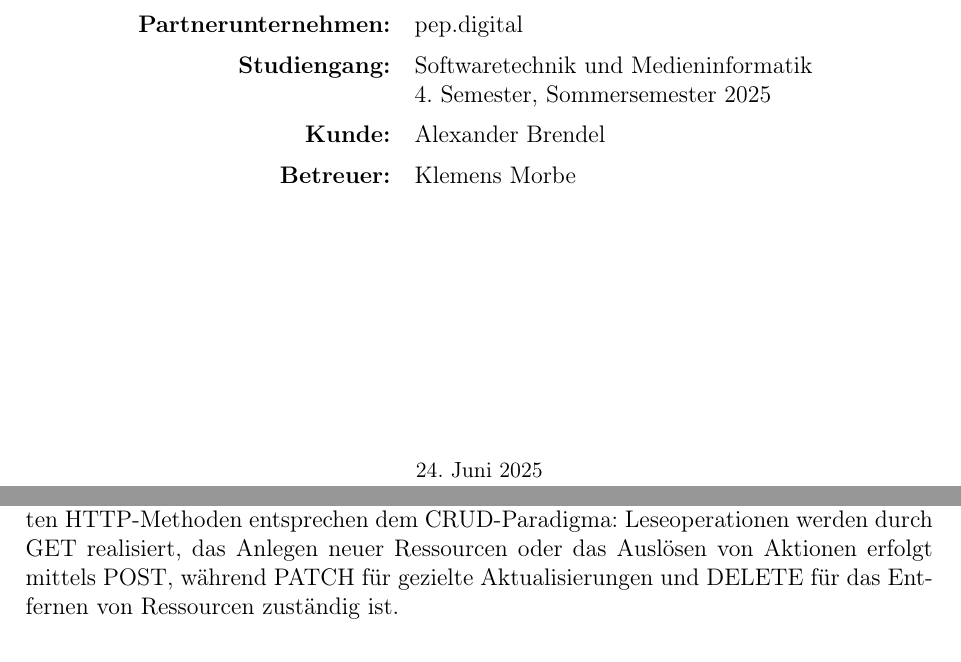
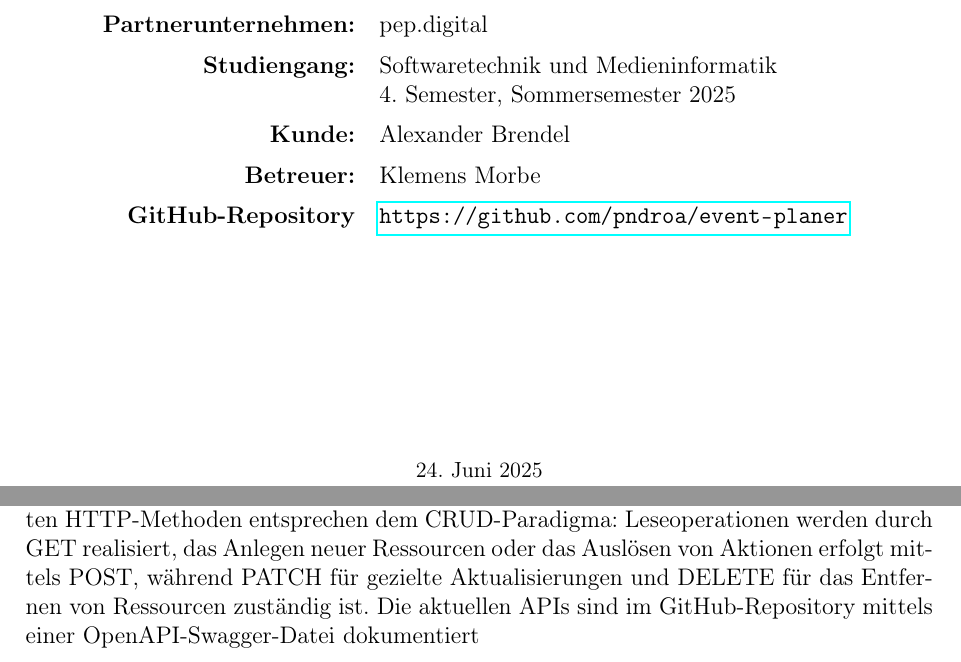
Before and after one commit to pndroa/event-planer-dokumentation, a LaTeX document (dokument.tex): two parts of pages 1 and 19 of 45, joined at a grey line, cut so that both start at the same text. Compiled offline with pdfLaTeX.

Commit message:
Add API glossary entry and update documentation
- Added a new glossary entry for "API" with its definition.
- Updated the document to reflect changes in the glossary, including adjustments to entry numbers and descriptions.
- Modified the layout of certain sections for better readability.
- Removed duplicate font input in the font configuration file.
- Updated the output files and logs to reflect the latest changes in the document.

```diff
--- a/dokument.tex
+++ b/dokument.tex
@@ -133,6 +133,12 @@
   description = {Abkürzung für Create, Read, Update, Delete – Grundoperationen auf Daten in Webanwendungen}
 }
 
+\newglossaryentry{API}{
+  name        = API,
+  description = {Abkürzung für Application Programming Interface Schnittstelle, die es ermöglicht, Funktionen und Daten eines Softwaresystems von außen programmgesteuert zu nutzen}
+}
+
+
 
 \begin{document}
 
@@ -171,7 +177,8 @@
         \textbf{Studiengang:}      & Softwaretechnik und Medieninformatik \\
                                    & 4. Semester, Sommersemester 2025 \\[0.5em]
         \textbf{Kunde:}            & Alexander Brendel \\[0.5em]
-        \textbf{Betreuer:}         & Klemens Morbe \\
+        \textbf{Betreuer:}         & Klemens Morbe \\[0.5em]
+        \textbf{GitHub-Repository} & \url{https://github.com/pndroa/event-planer}
     \end{tabular}
     }
 
@@ -545,7 +560,7 @@ DELETE & \texttt{/api/event/[id]}    & Löscht ein Event
 \end{table}
 
 \noindent
-PUT ist aktuell nicht implementiert, da im Projekt nur gezielte Änderungen nötig waren, ein vollständiges Überschreiben per PUT war bisher nicht erforderlich. Die verwendeten HTTP-Methoden entsprechen dem CRUD-Paradigma: Leseoperationen werden durch GET realisiert, das Anlegen neuer Ressourcen oder das Auslösen von Aktionen erfolgt mittels POST, während PATCH für gezielte Aktualisierungen und DELETE für das Entfernen von Ressourcen zuständig ist.
+PUT ist aktuell nicht implementiert, da im Projekt nur gezielte Änderungen nötig waren, ein vollständiges Überschreiben per PUT war bisher nicht erforderlich. Die verwendeten HTTP-Methoden entsprechen dem CRUD-Paradigma: Leseoperationen werden durch GET realisiert, das Anlegen neuer Ressourcen oder das Auslösen von Aktionen erfolgt mittels POST, während PATCH für gezielte Aktualisierungen und DELETE für das Entfernen von Ressourcen zuständig ist. Die aktuellen APIs sind im GitHub-Repository mittels einer OpenAPI-Swagger-Datei dokumentiert
 
 \newpage
 
```
Also changed, not shown: dokument.gls, dokument.tex (14 more changed lines), 6 other files.
